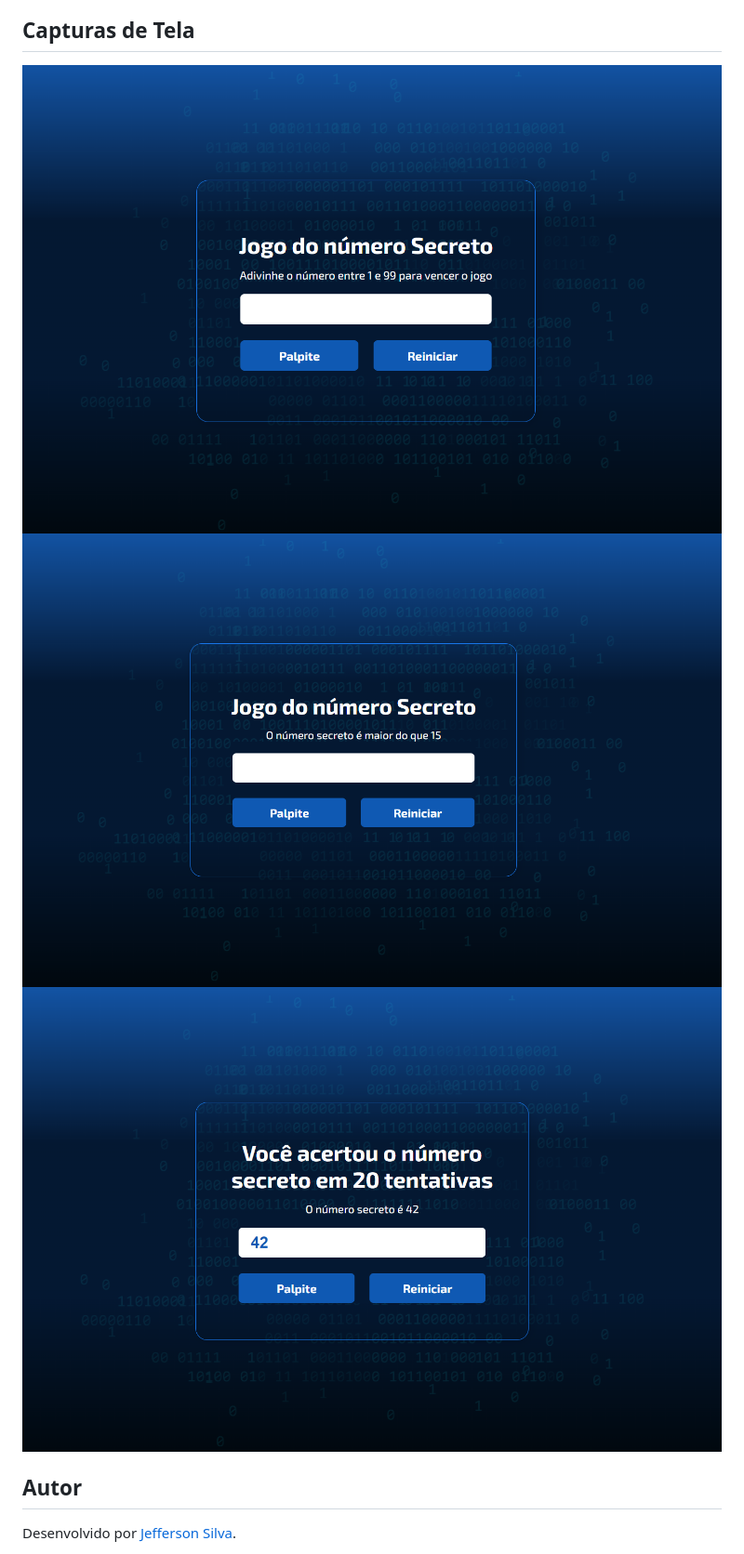
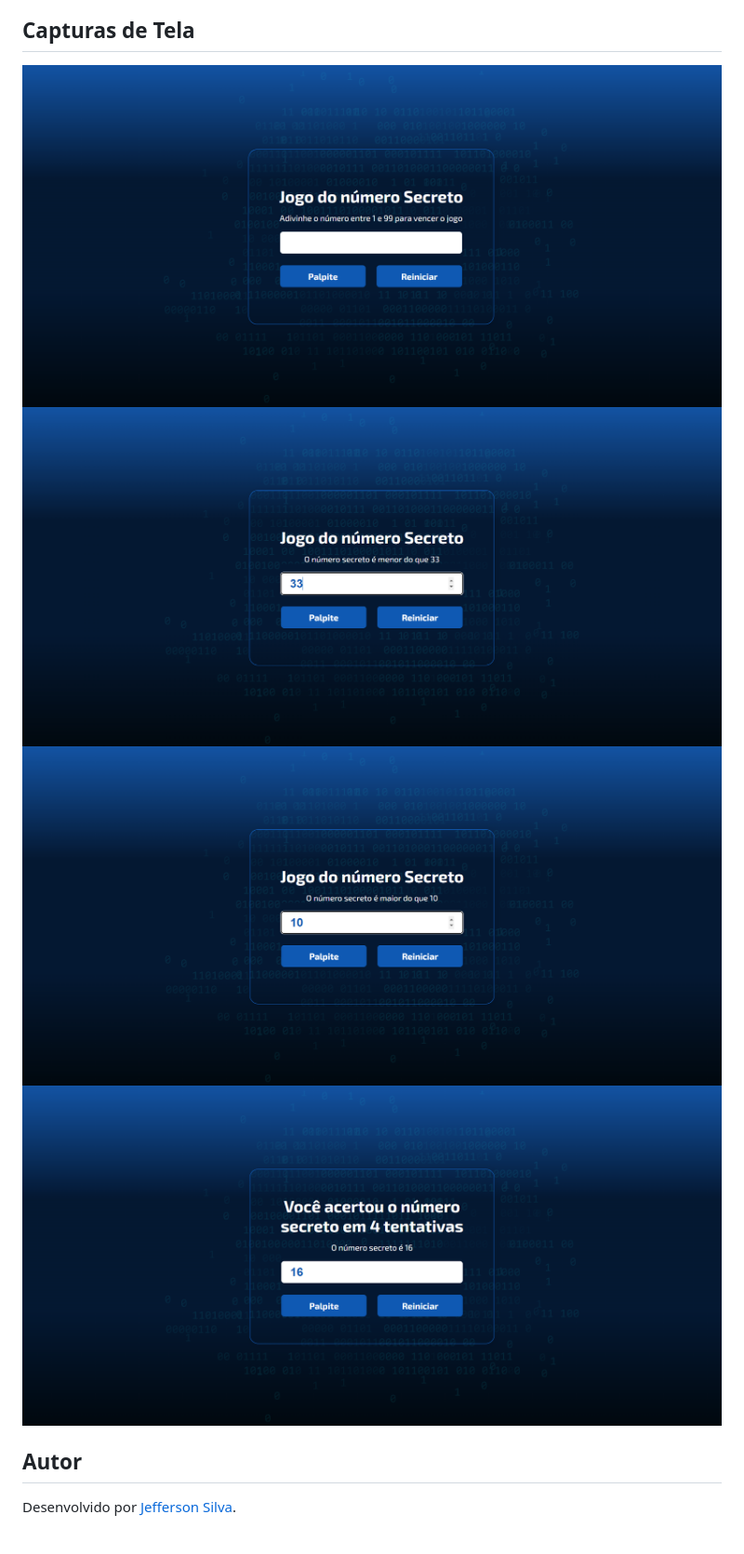
Before and after one commit to jsilva-js/jogo-numero-secreto, a Markdown page: README.md, the part around the change. Shown at 93% size. Drawn GitHub-style; pictures changed too: src/images/print1.png, src/images/print2.png, src/images/print3.png.

Commit message:
atualiza readme.md

```diff
--- a/README.md
+++ b/README.md
@@ -27,6 +27,7 @@ Se você deseja contribuir para o desenvolvimento deste jogo, siga estas instru
 ![Captura de Tela](./src/images/print1.png)
 ![Captura de Tela](./src/images/print2.png)
 ![Captura de Tela](./src/images/print3.png)
+![Captura de Tela](./src/images/print4.png)
 
 ## Autor
 
```
